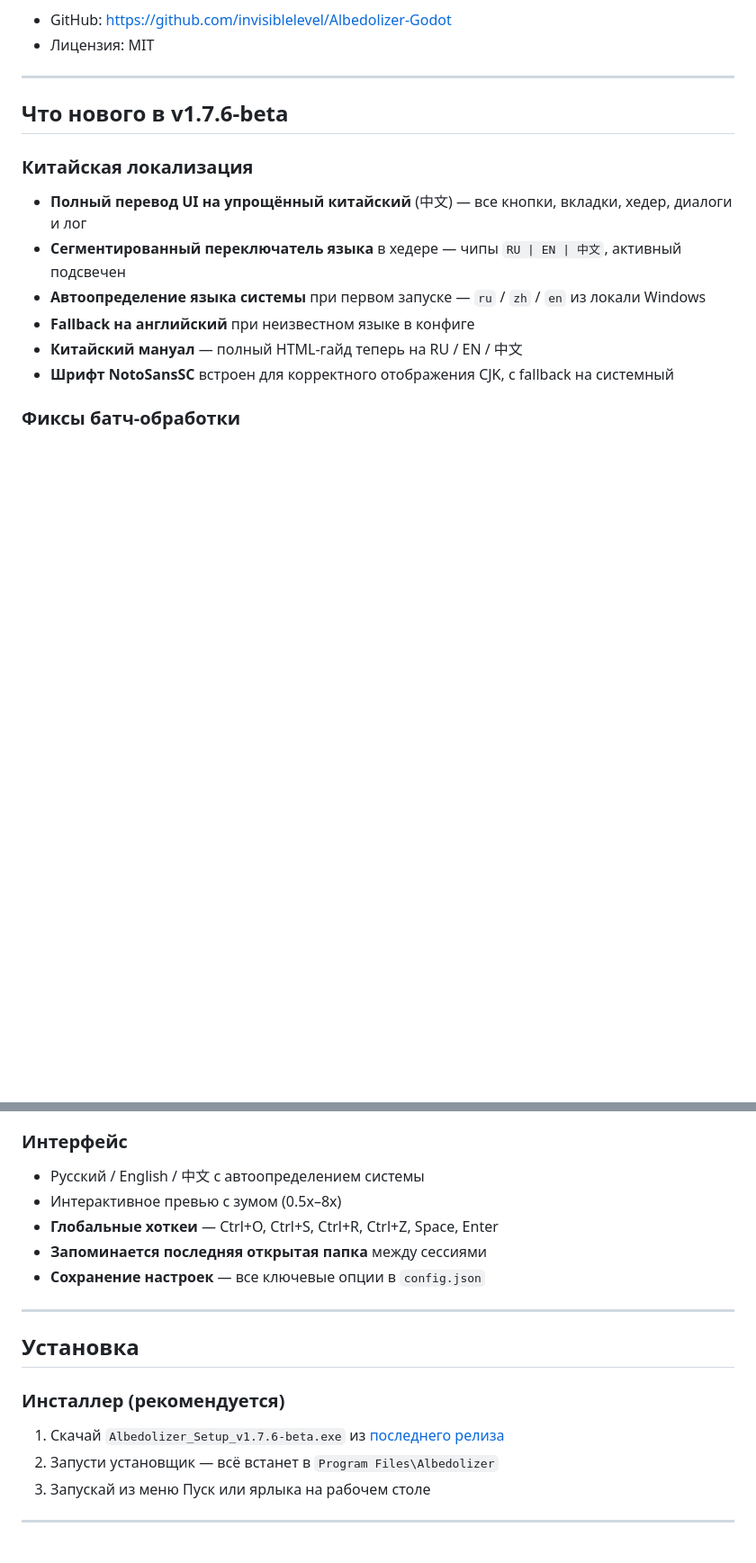
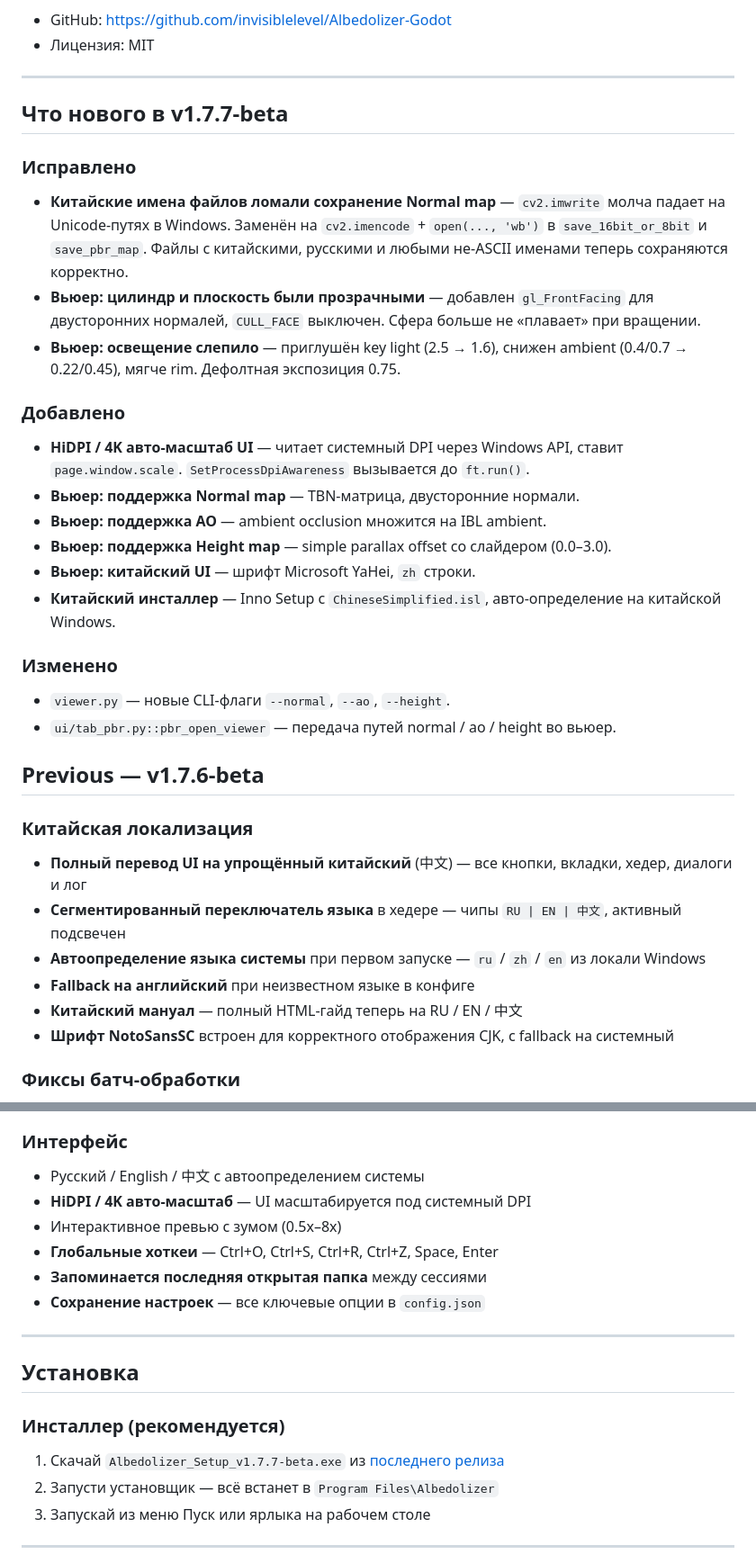
Before and after one commit to invisiblelevel/Albedolizer, a Markdown page: README.md, 2 parts joined by grey strips. Shown at 90% size. Drawn GitHub-style; blank space fills up the shorter version.

```diff
--- a/README.md
+++ b/README.md
@@ -327,7 +348,26 @@ Albedolizer также доступен прямо внутри **Blender**, **U
 
 ---
 
-## Что нового в v1.7.6-beta
+## Что нового в v1.7.7-beta
+
+### Исправлено
+- **Китайские имена файлов ломали сохранение Normal map** — `cv2.imwrite` молча падает на Unicode-путях в Windows. Заменён на `cv2.imencode` + `open(..., 'wb')` в `save_16bit_or_8bit` и `save_pbr_map`. Файлы с китайскими, русскими и любыми не-ASCII именами теперь сохраняются корректно.
+- **Вьюер: цилиндр и плоскость были прозрачными** — добавлен `gl_FrontFacing` для двусторонних нормалей, `CULL_FACE` выключен. Сфера больше не «плавает» при вращении.
+- **Вьюер: освещение слепило** — приглушён key light (2.5 → 1.6), снижен ambient (0.4/0.7 → 0.22/0.45), мягче rim. Дефолтная экспозиция 0.75.
+
+### Добавлено
+- **HiDPI / 4K авто-масштаб UI** — читает системный DPI через Windows API, ставит `page.window.scale`. `SetProcessDpiAwareness` вызывается до `ft.run()`.
+- **Вьюер: поддержка Normal map** — TBN-матрица, двусторонние нормали.
+- **Вьюер: поддержка AO** — ambient occlusion множится на IBL ambient.
+- **Вьюер: поддержка Height map** — simple parallax offset со слайдером (0.0–3.0).
+- **Вьюер: китайский UI** — шрифт Microsoft YaHei, `zh` строки.
+- **Китайский инсталлер** — Inno Setup с `ChineseSimplified.isl`, авто-определение на китайской Windows.
+
+### Изменено
+- `viewer.py` — новые CLI-флаги `--normal`, `--ao`, `--height`.
+- `ui/tab_pbr.py::pbr_open_viewer` — передача путей normal / ao / height во вьюер.
+
+## Previous — v1.7.6-beta
 
 ### Китайская локализация
 - **Полный перевод UI на упрощённый китайский** (中文) — все кнопки, вкладки, хедер, диалоги и лог
@@ -426,6 +467,7 @@ Albedolizer также доступен прямо внутри **Blender**, **U
 
 ### Интерфейс
 - Русский / English / 中文 с автоопределением системы
+- **HiDPI / 4K авто-масштаб** — UI масштабируется под системный DPI
 - Интерактивное превью с зумом (0.5x–8x)
 - **Глобальные хоткеи** — Ctrl+O, Ctrl+S, Ctrl+R, Ctrl+Z, Space, Enter
 - **Запоминается последняя открытая папка** между сессиями
@@ -437,7 +479,7 @@ Albedolizer также доступен прямо внутри **Blender**, **U
 
 ### Инсталлер (рекомендуется)
 
-1. Скачай `Albedolizer_Setup_v1.7.6-beta.exe` из [последнего релиза](../../releases/latest)
+1. Скачай `Albedolizer_Setup_v1.7.7-beta.exe` из [последнего релиза](../../releases/latest)
 2. Запусти установщик — всё встанет в `Program Files\Albedolizer`
 3. Запускай из меню Пуск или ярлыка на рабочем столе
 
```
Also changed, not shown: other parts of README.md (+29 -7 lines).
